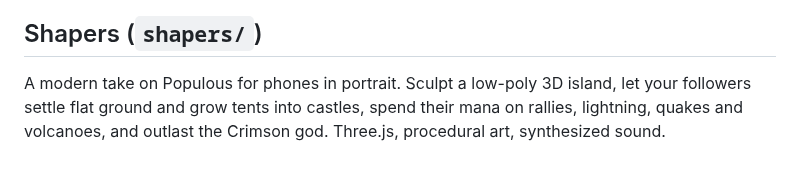
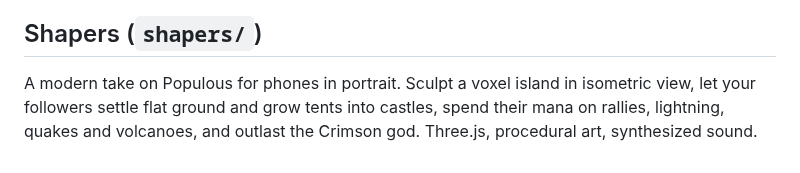
Before and after one commit to NDiMT/game, a Markdown page: README.md, the part around the change. GitHub-like rendering.

Commit message:
Shapers 2.0: voxel island, isometric camera, game-style pixel UI
Co-Authored-By: Claude Opus 5.5 <noreply@anthropic.com>
Claude-Session: https://claude.ai/code/session_0143C1yB711wBTNFqPCZariP

```diff
--- a/README.md
+++ b/README.md
@@ -75,4 +75,4 @@ A fourth game in `bari-van/`: a mobile-first 3D driving game (Three.js) on the g
 
 ## Shapers (`shapers/`)
 
-A modern take on Populous for phones in portrait. Sculpt a low-poly 3D island, let your followers settle flat ground and grow tents into castles, spend their mana on rallies, lightning, quakes and volcanoes, and outlast the Crimson god. Three.js, procedural art, synthesized sound.
+A modern take on Populous for phones in portrait. Sculpt a voxel island in isometric view, let your followers settle flat ground and grow tents into castles, spend their mana on rallies, lightning, quakes and volcanoes, and outlast the Crimson god. Three.js, procedural art, synthesized sound.
```
Also changed, not shown: shapers/icon-512.png (added), 5 other files.
